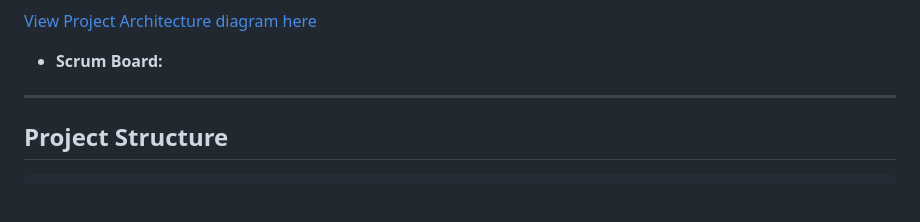
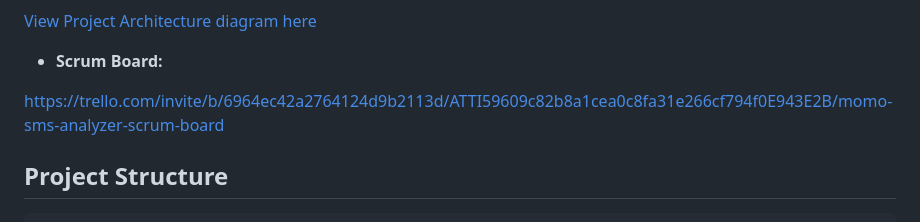
Before and after one commit to Ikennaonugha/HIT_momo_analyzer, a Markdown page: README.md, the part around the change. GitHub-like rendering; blank space fills up the shorter version.

Commit message:
Update README.md with the trello scrum board link

```diff
--- a/README.md
+++ b/README.md
@@ -25,7 +25,7 @@ An enterprise-level fullstack application that processes Mobile Money (MoMo) SMS
 
 - **Scrum Board:**
 
----
+https://trello.com/invite/b/6964ec42a2764124d9b2113d/ATTI59609c82b8a1cea0c8fa31e266cf794f0E943E2B/momo-sms-analyzer-scrum-board
 
 ## Project Structure
 
```
